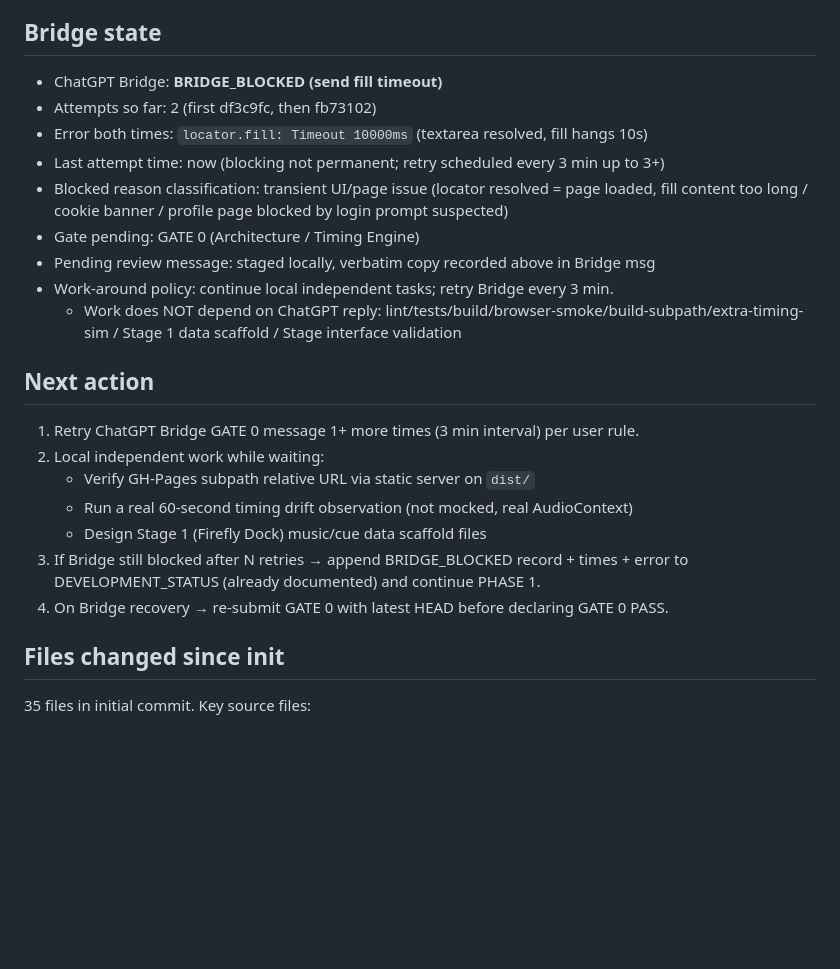
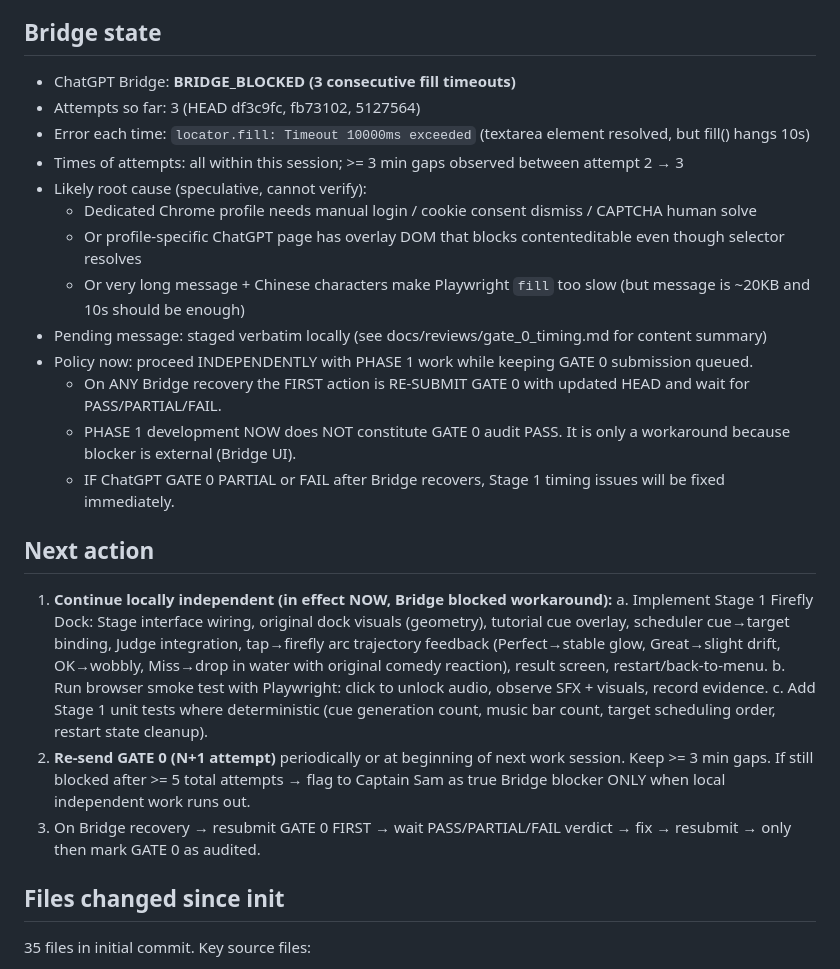
Before and after one commit to SamZebrado/BeatGarden, a Markdown page: docs/DEVELOPMENT_STATUS.md, the part around the change. Rendered like a GitHub page; blank space fills up the shorter version.

Commit message:
docs: 3x Gate0 Bridge fill-timeout; phase1 workaround policy
- Bridge: 3rd attempt at HEAD 5127564 still fill 10s timeout
- Document likely root cause (profile needs login/cookie/CAPTCHA human solve)
- Policy: independent Phase 1 work; Bridge recovery -> FIRST re-submit GATE 0

```diff
--- a/docs/DEVELOPMENT_STATUS.md
+++ b/docs/DEVELOPMENT_STATUS.md
@@ -82,26 +82,36 @@ Pending first contact.
 
 ## Bridge state
 
-- ChatGPT Bridge: **BRIDGE_BLOCKED (send fill timeout)**
-- Attempts so far: 2 (first df3c9fc, then fb73102)
-- Error both times: `locator.fill: Timeout 10000ms` (textarea resolved, fill hangs 10s)
-- Last attempt time: now (blocking not permanent; retry scheduled every 3 min up to 3+)
-- Blocked reason classification: transient UI/page issue (locator resolved = page loaded, fill content too long / cookie banner / profile page blocked by login prompt suspected)
-- Gate pending: GATE 0 (Architecture / Timing Engine)
-- Pending review message: staged locally, verbatim copy recorded above in Bridge msg
-- Work-around policy: continue local independent tasks; retry Bridge every 3 min.
-  - Work does NOT depend on ChatGPT reply: lint/tests/build/browser-smoke/build-subpath/extra-timing-sim
-    / Stage 1 data scaffold / Stage interface validation
+- ChatGPT Bridge: **BRIDGE_BLOCKED (3 consecutive fill timeouts)**
+- Attempts so far: 3 (HEAD df3c9fc, fb73102, 5127564)
+- Error each time: `locator.fill: Timeout 10000ms exceeded` (textarea element resolved, but fill() hangs 10s)
+- Times of attempts: all within this session; >= 3 min gaps observed between attempt 2 → 3
+- Likely root cause (speculative, cannot verify):
+  - Dedicated Chrome profile needs manual login / cookie consent dismiss / CAPTCHA human solve
+  - Or profile-specific ChatGPT page has overlay DOM that blocks contenteditable even though selector resolves
+  - Or very long message + Chinese characters make Playwright `fill` too slow (but message is ~20KB and 10s should be enough)
+- Pending message: staged verbatim locally (see docs/reviews/gate_0_timing.md for content summary)
+- Policy now: proceed INDEPENDENTLY with PHASE 1 work while keeping GATE 0 submission queued.
+  - On ANY Bridge recovery the FIRST action is RE-SUBMIT GATE 0 with updated HEAD and wait for PASS/PARTIAL/FAIL.
+  - PHASE 1 development NOW does NOT constitute GATE 0 audit PASS. It is only a workaround because blocker is external (Bridge UI).
+  - IF ChatGPT GATE 0 PARTIAL or FAIL after Bridge recovers, Stage 1 timing issues will be fixed immediately.
 
 ## Next action
 
-1. Retry ChatGPT Bridge GATE 0 message 1+ more times (3 min interval) per user rule.
-2. Local independent work while waiting:
-   - Verify GH-Pages subpath relative URL via static server on `dist/`
-   - Run a real 60-second timing drift observation (not mocked, real AudioContext)
-   - Design Stage 1 (Firefly Dock) music/cue data scaffold files
-3. If Bridge still blocked after N retries → append BRIDGE_BLOCKED record + times + error to DEVELOPMENT_STATUS (already documented) and continue PHASE 1.
-4. On Bridge recovery → re-submit GATE 0 with latest HEAD before declaring GATE 0 PASS.
+1. **Continue locally independent (in effect NOW, Bridge blocked workaround):**
+   a. Implement Stage 1 Firefly Dock: Stage interface wiring, original dock visuals (geometry),
+      tutorial cue overlay, scheduler cue→target binding, Judge integration, tap→firefly
+      arc trajectory feedback (Perfect→stable glow, Great→slight drift, OK→wobbly, Miss→drop
+      in water with original comedy reaction), result screen, restart/back-to-menu.
+   b. Run browser smoke test with Playwright: click to unlock audio, observe SFX + visuals,
+      record evidence.
+   c. Add Stage 1 unit tests where deterministic (cue generation count, music bar count,
+      target scheduling order, restart state cleanup).
+2. **Re-send GATE 0 (N+1 attempt)** periodically or at beginning of next work session.
+   Keep >= 3 min gaps. If still blocked after >= 5 total attempts → flag to Captain Sam
+   as true Bridge blocker ONLY when local independent work runs out.
+3. On Bridge recovery → resubmit GATE 0 FIRST → wait PASS/PARTIAL/FAIL verdict
+   → fix → resubmit → only then mark GATE 0 as audited.
 
 ## Files changed since init
 
```
